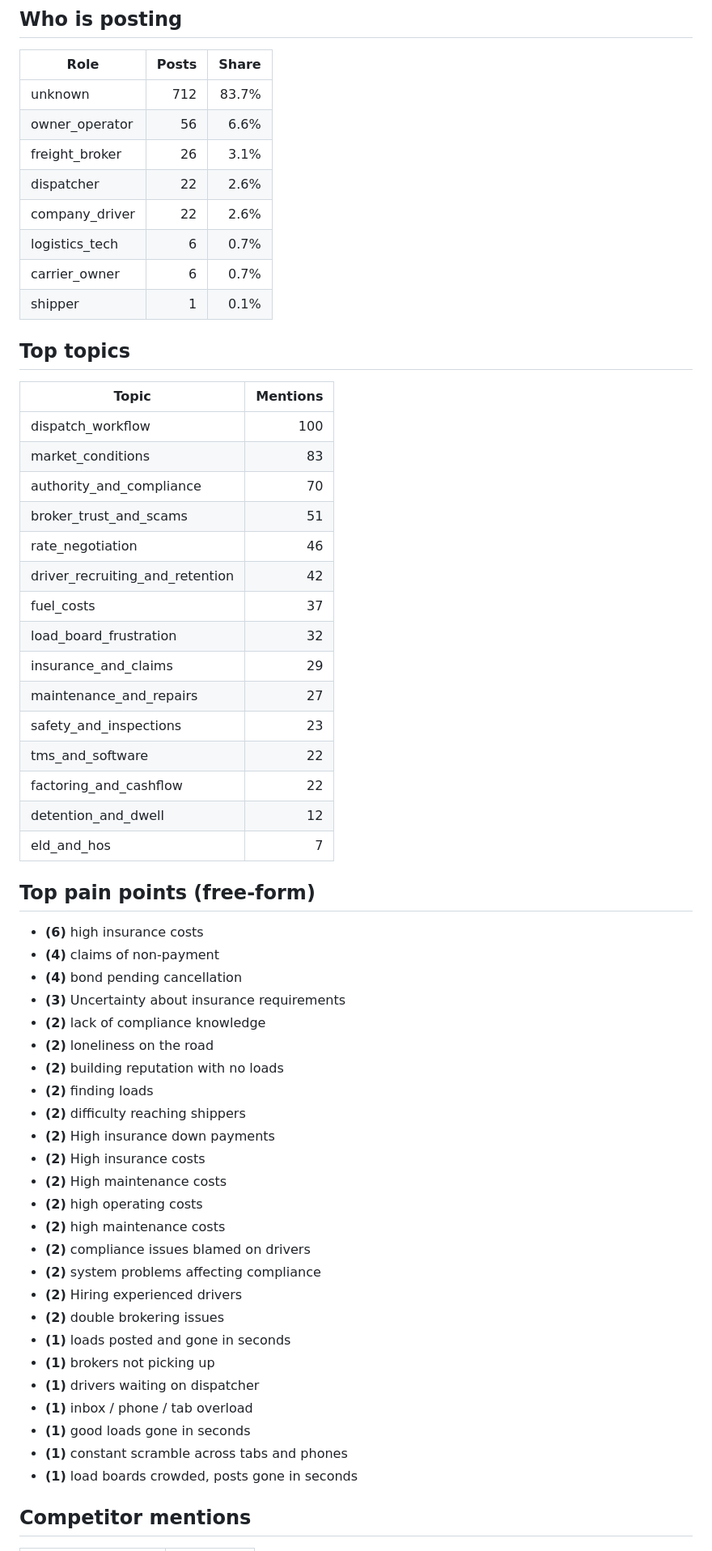
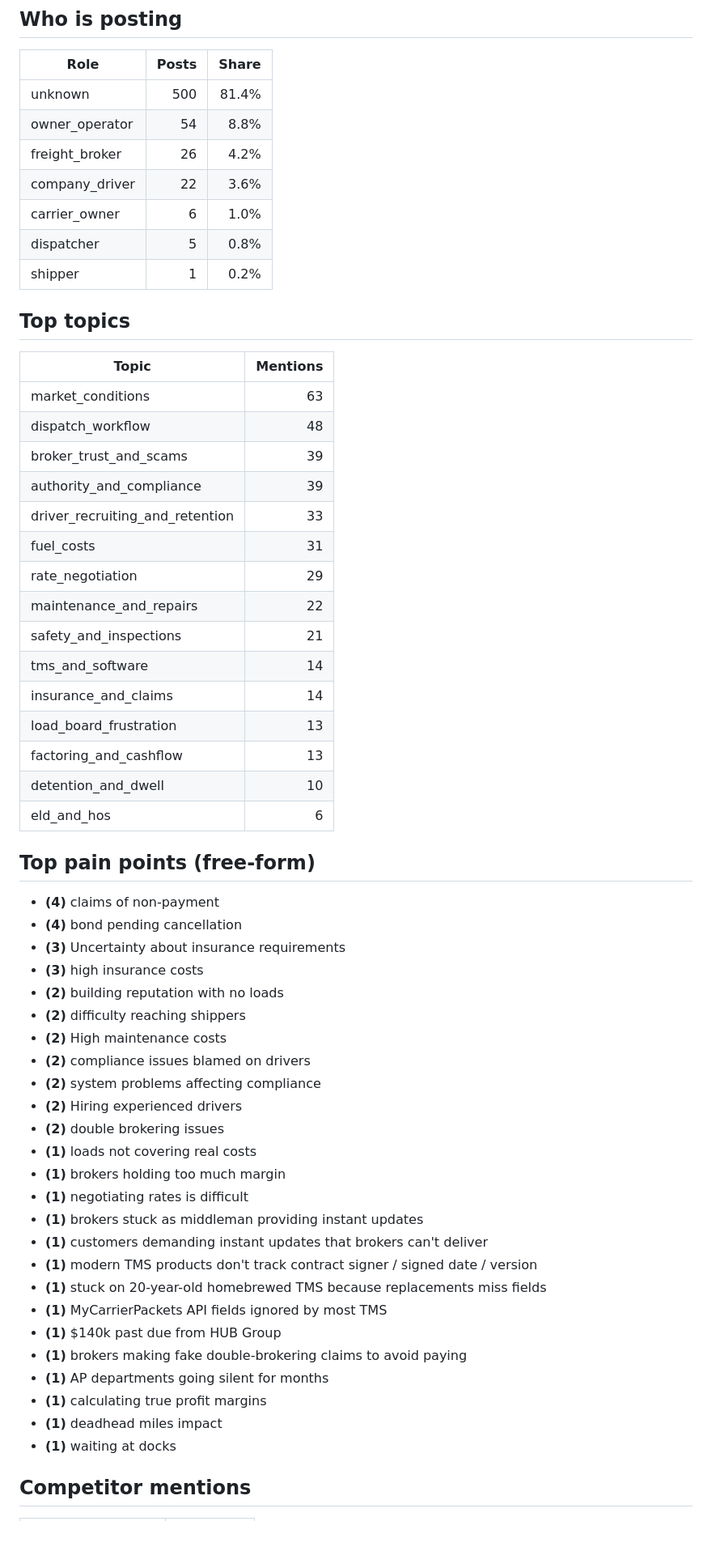
Before and after one commit to javohirakram/numeo-reddit-research, a Markdown page: reports/market-snapshot.md, the part around one of its changes. Shown at 81% size. Drawn GitHub-style; blank space fills up the shorter version.

Commit message:
ingest: 2026-04-06

```diff
--- a/reports/market-snapshot.md
+++ b/reports/market-snapshot.md
@@ -6,62 +6,61 @@ _Generated 2026-04-06 00:25 UTC. Covers 852 posts, 851 classified._
 
 | Role | Posts | Share |
 |---|---:|---:|
-| unknown | 712 | 83.7% |
-| owner_operator | 56 | 6.6% |
-| freight_broker | 26 | 3.1% |
-| dispatcher | 22 | 2.6% |
-| company_driver | 22 | 2.6% |
-| logistics_tech | 6 | 0.7% |
-| carrier_owner | 6 | 0.7% |
-| shipper | 1 | 0.1% |
+| unknown | 500 | 81.4% |
+| owner_operator | 54 | 8.8% |
+| freight_broker | 26 | 4.2% |
+| company_driver | 22 | 3.6% |
+| carrier_owner | 6 | 1.0% |
+| dispatcher | 5 | 0.8% |
+| shipper | 1 | 0.2% |
 
 ## Top topics
 
 | Topic | Mentions |
 |---|---:|
-| dispatch_workflow | 100 |
-| market_conditions | 83 |
-| authority_and_compliance | 70 |
-| broker_trust_and_scams | 51 |
-| rate_negotiation | 46 |
-| driver_recruiting_and_retention | 42 |
-| fuel_costs | 37 |
-| load_board_frustration | 32 |
-| insurance_and_claims | 29 |
-| maintenance_and_repairs | 27 |
-| safety_and_inspections | 23 |
-| tms_and_software | 22 |
-| factoring_and_cashflow | 22 |
-| detention_and_dwell | 12 |
-| eld_and_hos | 7 |
+| market_conditions | 63 |
+| dispatch_workflow | 48 |
+| broker_trust_and_scams | 39 |
+| authority_and_compliance | 39 |
+| driver_recruiting_and_retention | 33 |
+| fuel_costs | 31 |
+| rate_negotiation | 29 |
+| maintenance_and_repairs | 22 |
+| safety_and_inspections | 21 |
+| tms_and_software | 14 |
+| insurance_and_claims | 14 |
+| load_board_frustration | 13 |
+| factoring_and_cashflow | 13 |
+| detention_and_dwell | 10 |
+| eld_and_hos | 6 |
 
 ## Top pain points (free-form)
 
-- **(6)** high insurance costs
 - **(4)** claims of non-payment
 - **(4)** bond pending cancellation
 - **(3)** Uncertainty about insurance requirements
-- **(2)** lack of compliance knowledge
-- **(2)** loneliness on the road
+- **(3)** high insurance costs
 - **(2)** building reputation with no loads
-- **(2)** finding loads
 - **(2)** difficulty reaching shippers
-- **(2)** High insurance down payments
-- **(2)** High insurance costs
 - **(2)** High maintenance costs
-- **(2)** high operating costs
-- **(2)** high maintenance costs
 - **(2)** compliance issues blamed on drivers
 - **(2)** system problems affecting compliance
 - **(2)** Hiring experienced drivers
 - **(2)** double brokering issues
-- **(1)** loads posted and gone in seconds
-- **(1)** brokers not picking up
-- **(1)** drivers waiting on dispatcher
-- **(1)** inbox / phone / tab overload
-- **(1)** good loads gone in seconds
-- **(1)** constant scramble across tabs and phones
-- **(1)** load boards crowded, posts gone in seconds
+- **(1)** loads not covering real costs
+- **(1)** brokers holding too much margin
+- **(1)** negotiating rates is difficult
+- **(1)** brokers stuck as middleman providing instant updates
+- **(1)** customers demanding instant updates that brokers can't deliver
+- **(1)** modern TMS products don't track contract signer / signed date / version
+- **(1)** stuck on 20-year-old homebrewed TMS because replacements miss fields
+- **(1)** MyCarrierPackets API fields ignored by most TMS
+- **(1)** $140k past due from HUB Group
+- **(1)** brokers making fake double-brokering claims to avoid paying
+- **(1)** AP departments going silent for months
+- **(1)** calculating true profit margins
+- **(1)** deadhead miles impact
+- **(1)** waiting at docks
 
 ## Competitor mentions
 
```
Also changed, not shown: other parts of reports/market-snapshot.md (+20 -28 lines).
